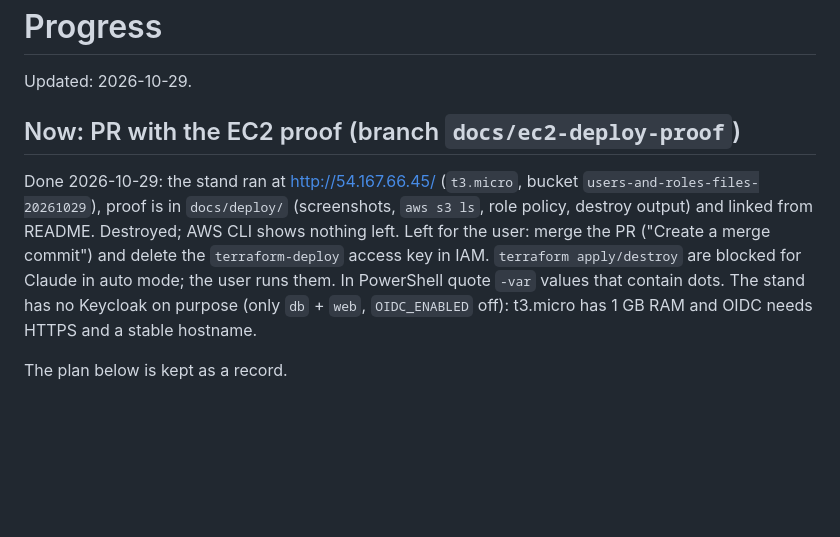
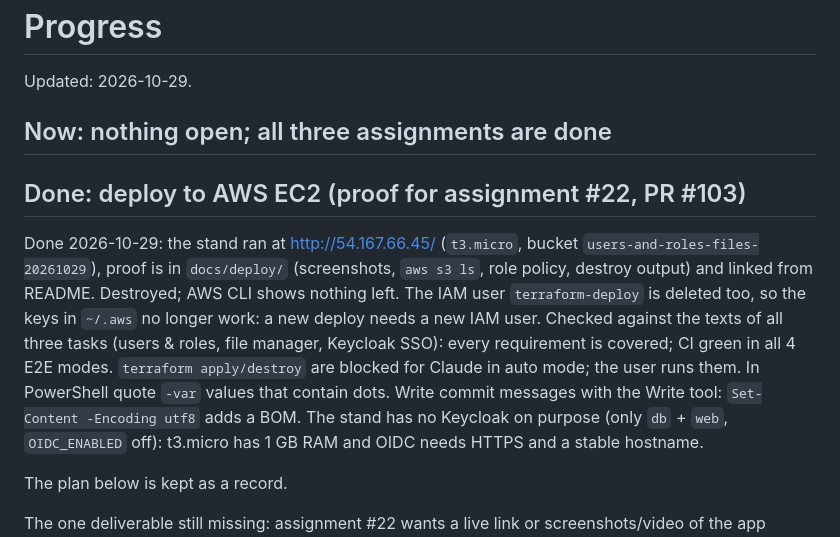
Before and after one commit to Senpai520120/Django-application-e2e, a Markdown page: PROGRESS.md, the part around the change. GitHub-like rendering; blank space fills up the shorter version.

Commit message:
﻿docs(progress): EC2 deploy is done, nothing open
Co-Authored-By: Claude Opus 5.5 <noreply@anthropic.com>

```diff
--- a/PROGRESS.md
+++ b/PROGRESS.md
@@ -2,15 +2,20 @@
 
 Updated: 2026-10-29.
 
-## Now: PR with the EC2 proof (branch `docs/ec2-deploy-proof`)
+## Now: nothing open; all three assignments are done
+
+## Done: deploy to AWS EC2 (proof for assignment #22, PR #103)
 
 Done 2026-10-29: the stand ran at http://54.167.66.45/ (`t3.micro`, bucket
 `users-and-roles-files-20261029`), proof is in `docs/deploy/` (screenshots,
 `aws s3 ls`, role policy, destroy output) and linked from README. Destroyed;
-AWS CLI shows nothing left. Left for the user: merge the PR ("Create a merge
-commit") and delete the `terraform-deploy` access key in IAM.
+AWS CLI shows nothing left. The IAM user `terraform-deploy` is deleted too, so
+the keys in `~/.aws` no longer work: a new deploy needs a new IAM user.
+Checked against the texts of all three tasks (users & roles, file manager,
+Keycloak SSO): every requirement is covered; CI green in all 4 E2E modes.
 `terraform apply/destroy` are blocked for Claude in auto mode; the user runs
-them. In PowerShell quote `-var` values that contain dots.
+them. In PowerShell quote `-var` values that contain dots. Write commit
+messages with the Write tool: `Set-Content -Encoding utf8` adds a BOM.
 The stand has no Keycloak on purpose (only `db` + `web`, `OIDC_ENABLED` off):
 t3.micro has 1 GB RAM and OIDC needs HTTPS and a stable hostname.
 
```
